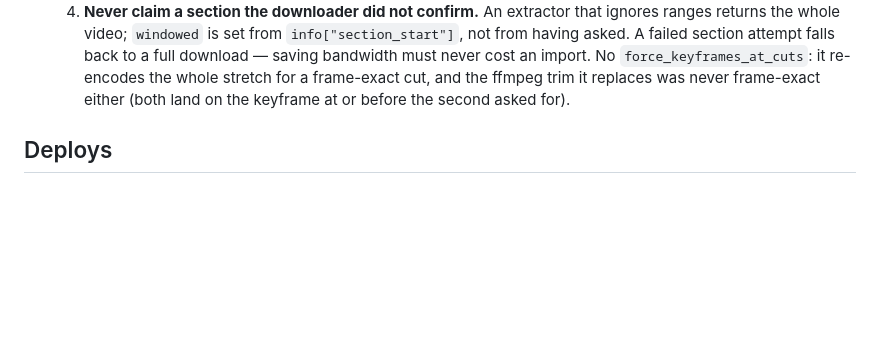
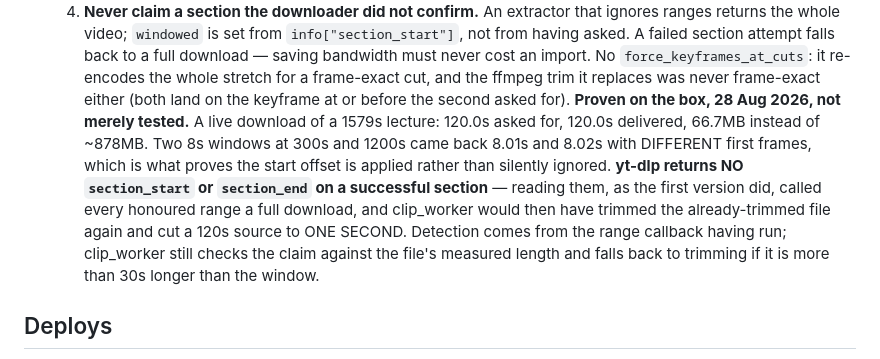
Before and after one commit to youssefchannaoui/Clip-agent-, a Markdown page: CLAUDE.md, the part around the change. Drawn GitHub-style; blank space fills up the shorter version.

Commit message:
Record what the live section download actually measured
Written down because the numbers are the argument: 120.0s asked for and
delivered from a 1579s lecture at 66.7MB instead of ~878MB, and two 8s
windows at 300s and 1200s returning different first frames -- which is the
part that proves the start offset is applied and not quietly dropped.

The finding worth keeping is the negative one: a successful section carries
no section_start or section_end at all.

Co-Authored-By: Claude Opus 5 <noreply@anthropic.com>

```diff
--- a/CLAUDE.md
+++ b/CLAUDE.md
@@ -265,6 +265,17 @@ Habits the tests now enforce, and why:
   No `force_keyframes_at_cuts`: it re-encodes the whole stretch for a
   frame-exact cut, and the ffmpeg trim it replaces was never frame-exact
   either (both land on the keyframe at or before the second asked for).
+  **Proven on the box, 28 Aug 2026, not merely tested.** A live download of a
+  1579s lecture: 120.0s asked for, 120.0s delivered, 66.7MB instead of ~878MB.
+  Two 8s windows at 300s and 1200s came back 8.01s and 8.02s with DIFFERENT
+  first frames, which is what proves the start offset is applied rather than
+  silently ignored. **yt-dlp returns NO `section_start` or `section_end` on a
+  successful section** — reading them, as the first version did, called every
+  honoured range a full download, and clip_worker would then have trimmed the
+  already-trimmed file again and cut a 120s source to ONE SECOND. Detection
+  comes from the range callback having run; clip_worker still checks the claim
+  against the file's measured length and falls back to trimming if it is more
+  than 30s longer than the window.
 
 ## Deploys
 
```
